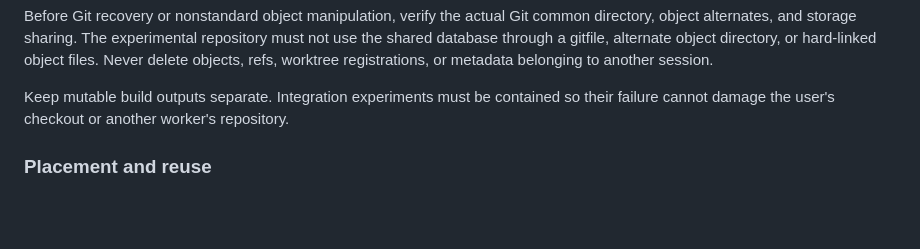
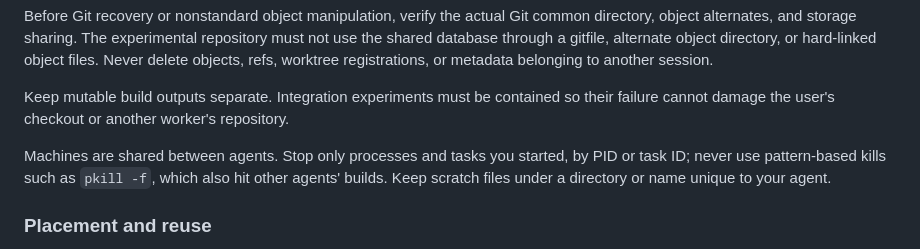
Before and after one commit to SamuelSchlesinger/complexitylib2, a Markdown page: AGENTS.md, the part around the change. GitHub-like rendering; blank space fills up the shorter version.

Commit message:
doc(agents): stop only your own processes on shared machines
Co-Authored-By: Claude Opus 5.5 <noreply@anthropic.com>
Claude-Session: https://claude.ai/code/session_01Dvi6MU29zU9t8zYfeU51sB

```diff
--- a/AGENTS.md
+++ b/AGENTS.md
@@ -161,6 +161,10 @@ objects, refs, worktree registrations, or metadata belonging to another session.
 
 Keep mutable build outputs separate. Integration experiments must be contained so their failure
 cannot damage the user's checkout or another worker's repository.
+
+Machines are shared between agents. Stop only processes and tasks you started, by PID or task
+ID; never use pattern-based kills such as `pkill -f`, which also hit other agents' builds. Keep
+scratch files under a directory or name unique to your agent.
 
 ### Placement and reuse
 
```
